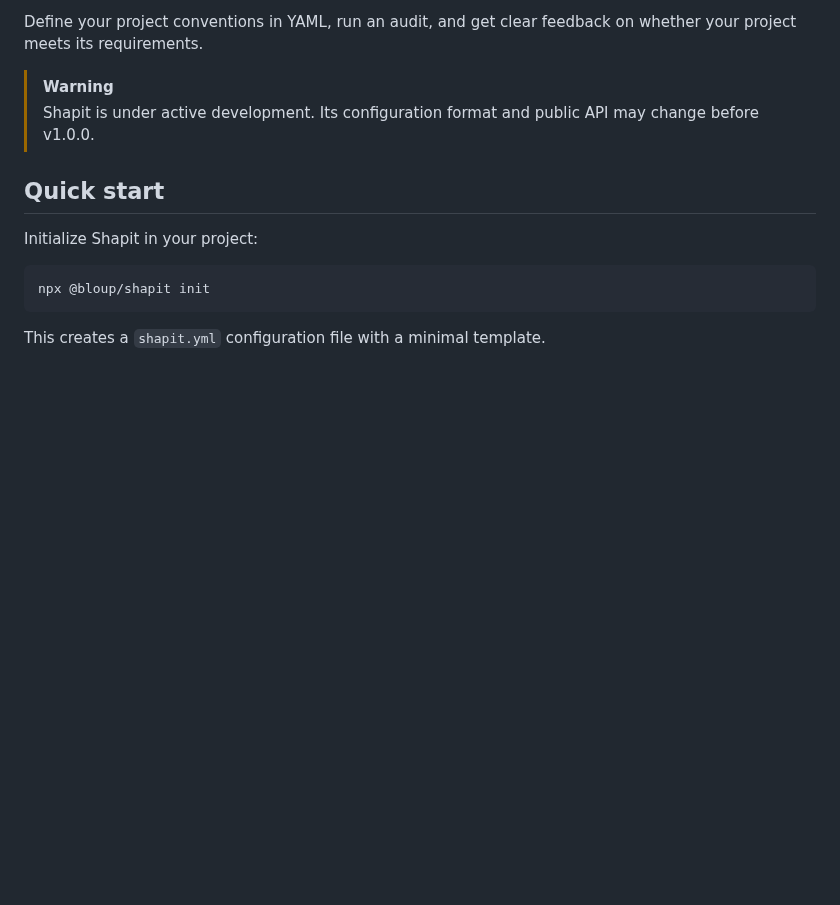
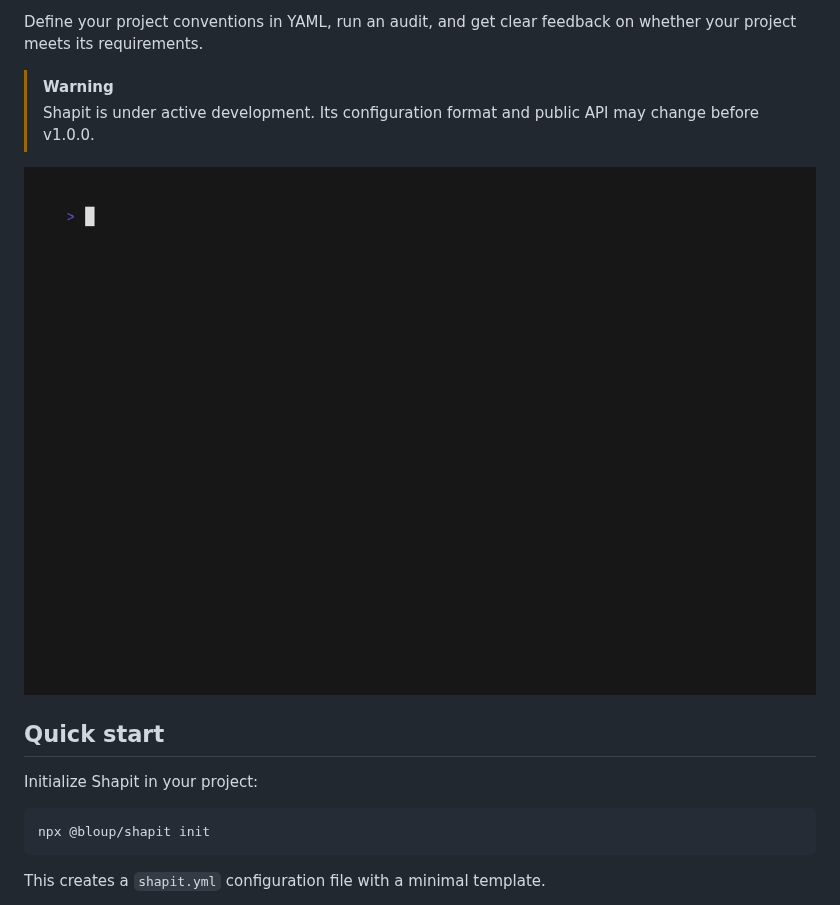
Before and after one commit to AssilemSDN/shapit, a Markdown page: README.md, the part around the change. Drawn GitHub-style; pictures changed too: docs/images/demo-audit.gif (added); blank space fills up the shorter version.

```diff
--- a/README.md
+++ b/README.md
@@ -28,6 +28,8 @@ Define your project conventions in YAML, run an audit, and get clear feedback on
 
 > [!WARNING]
 > Shapit is under active development. Its configuration format and public API may change before v1.0.0.
+
+![Shapit audit demo](https://raw.githubusercontent.com/AssilemSDN/shapit/refs/heads/main/docs/images/demo-audit.gif)
 
 ## Quick start
 
```
Also changed, not shown: docs/usage.md (+2 -2 lines), docs/images/demo-init.gif (added), 6 other files.
